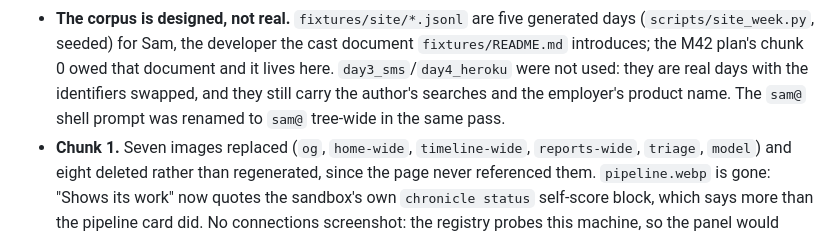
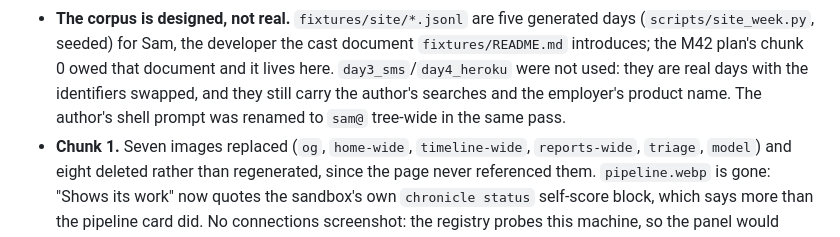
Before and after one commit to james-clarke/chronicle, a Markdown page: docs/plans/m43-site-and-docs-plan.md, the part around the change. GitHub-like rendering.

Commit message:
docs(plans): the m43 plan stops naming the old shell prompt

```diff
--- a/docs/plans/m43-site-and-docs-plan.md
+++ b/docs/plans/m43-site-and-docs-plan.md
@@ -150,7 +150,7 @@ All five chunks, in one pass, with these deviations from the plan above.
   cast document `fixtures/README.md` introduces; the M42 plan's chunk 0 owed
   that document and it lives here. `day3_sms`/`day4_heroku` were not used:
   they are real days with the identifiers swapped, and they still carry the
-  author's searches and the employer's product name. The `sam@` shell
+  author's searches and the employer's product name. The author's shell
   prompt was renamed to `sam@` tree-wide in the same pass.
 - **Chunk 1.** Seven images replaced (`og`, `home-wide`, `timeline-wide`,
   `reports-wide`, `triage`, `model`) and eight deleted rather than
```
